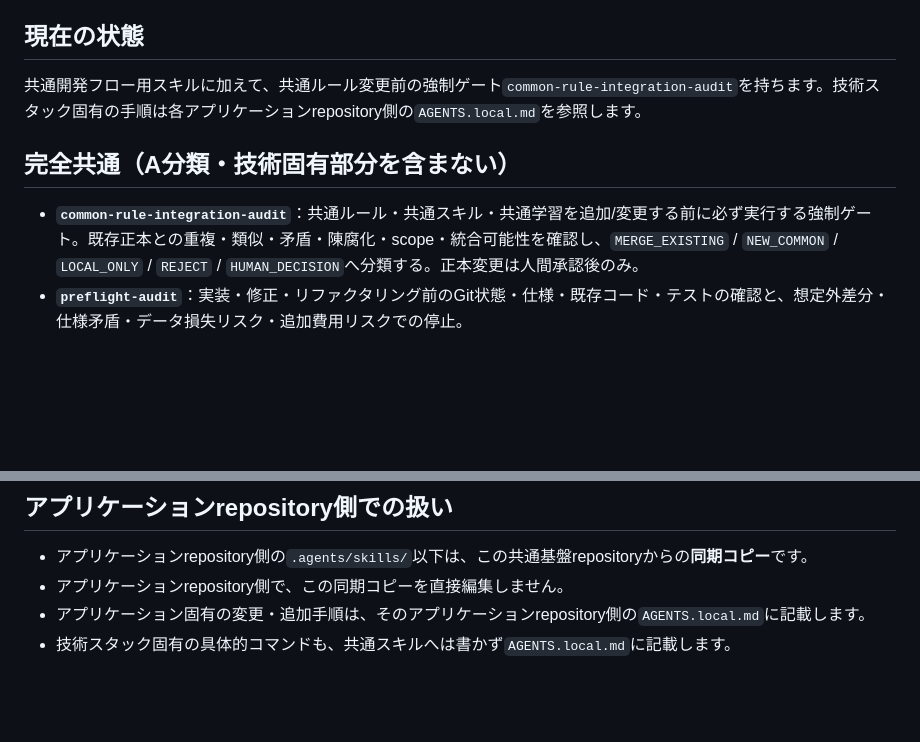
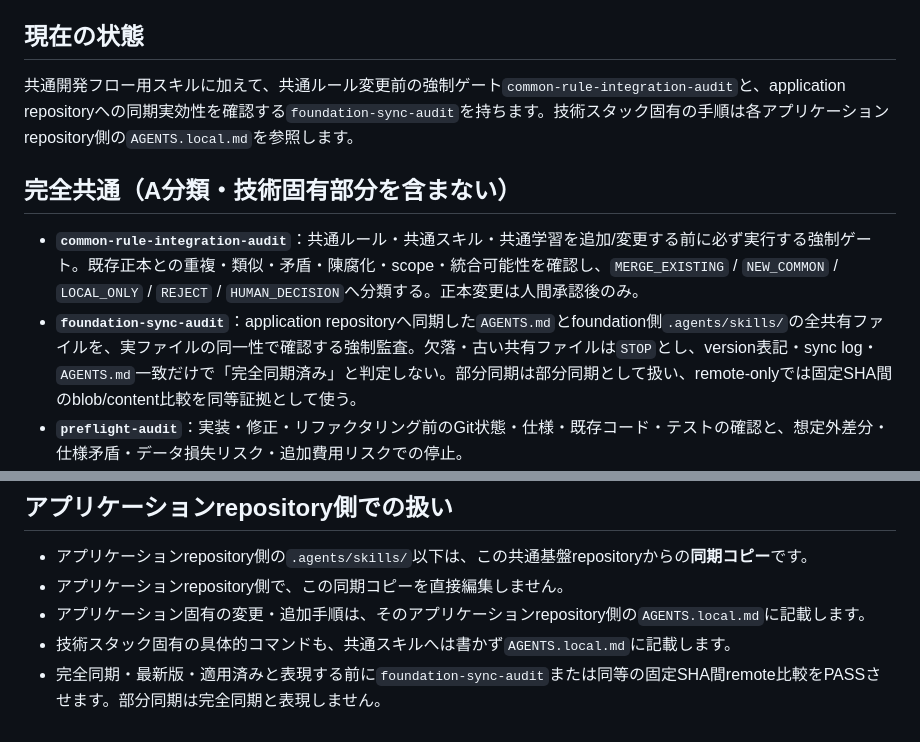
Before and after one commit to 311experience-gisikoubou/digital-work-order, a Markdown page: .agents/skills/README.md, 2 parts joined by grey strips. GitHub-like rendering; blank space fills up the shorter version.

Commit message:
Sync shared skill index

```diff
--- a/.agents/skills/README.md
+++ b/.agents/skills/README.md
@@ -4,11 +4,12 @@
 
 ## 現在の状態
 
-共通開発フロー用スキルに加えて、共通ルール変更前の強制ゲート`common-rule-integration-audit`を持ちます。技術スタック固有の手順は各アプリケーションrepository側の`AGENTS.local.md`を参照します。
+共通開発フロー用スキルに加えて、共通ルール変更前の強制ゲート`common-rule-integration-audit`と、application repositoryへの同期実効性を確認する`foundation-sync-audit`を持ちます。技術スタック固有の手順は各アプリケーションrepository側の`AGENTS.local.md`を参照します。
 
 ## 完全共通（A分類・技術固有部分を含まない）
 
 - **`common-rule-integration-audit`**：共通ルール・共通スキル・共通学習を追加/変更する前に必ず実行する強制ゲート。既存正本との重複・類似・矛盾・陳腐化・scope・統合可能性を確認し、`MERGE_EXISTING` / `NEW_COMMON` / `LOCAL_ONLY` / `REJECT` / `HUMAN_DECISION`へ分類する。正本変更は人間承認後のみ。
+- **`foundation-sync-audit`**：application repositoryへ同期した`AGENTS.md`とfoundation側`.agents/skills/`の全共有ファイルを、実ファイルの同一性で確認する強制監査。欠落・古い共有ファイルは`STOP`とし、version表記・sync log・`AGENTS.md`一致だけで「完全同期済み」と判定しない。部分同期は部分同期として扱い、remote-onlyでは固定SHA間のblob/content比較を同等証拠として使う。
 - **`preflight-audit`**：実装・修正・リファクタリング前のGit状態・仕様・既存コード・テストの確認と、想定外差分・仕様矛盾・データ損失リスク・追加費用リスクでの停止。
 - **`post-merge-verification`**：GitHub上でPRがマージされた後の、マージ方式（squash／merge commit／rebase merge）確認、tree一致確認、local `main`のfast-forward同期、branch削除の安全判断。
 - **`handoff`**：作業を別のチャット・別のAI・別のセッションへ引き継ぐための、paste-ready Markdown形式での状況整理。
@@ -29,3 +30,4 @@
 - アプリケーションrepository側で、この同期コピーを直接編集しません。
 - アプリケーション固有の変更・追加手順は、そのアプリケーションrepository側の`AGENTS.local.md`に記載します。
 - 技術スタック固有の具体的コマンドも、共通スキルへは書かず`AGENTS.local.md`に記載します。
+- 完全同期・最新版・適用済みと表現する前に`foundation-sync-audit`または同等の固定SHA間remote比較をPASSさせます。部分同期は完全同期と表現しません。
```
